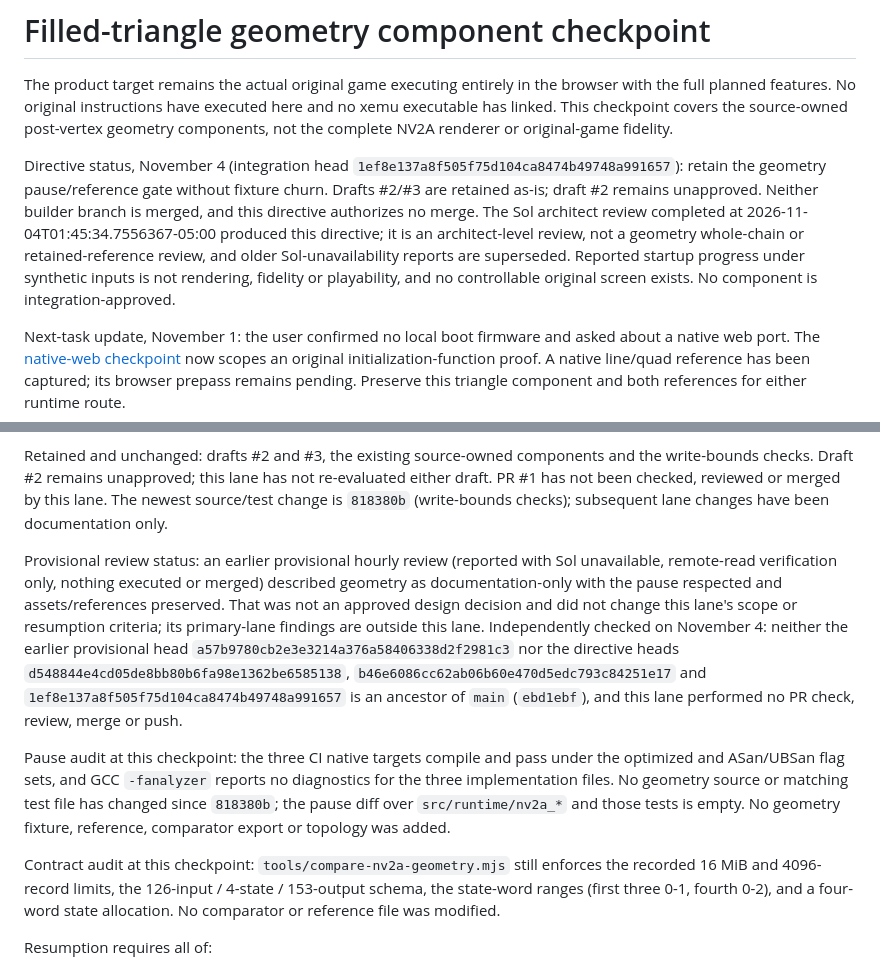
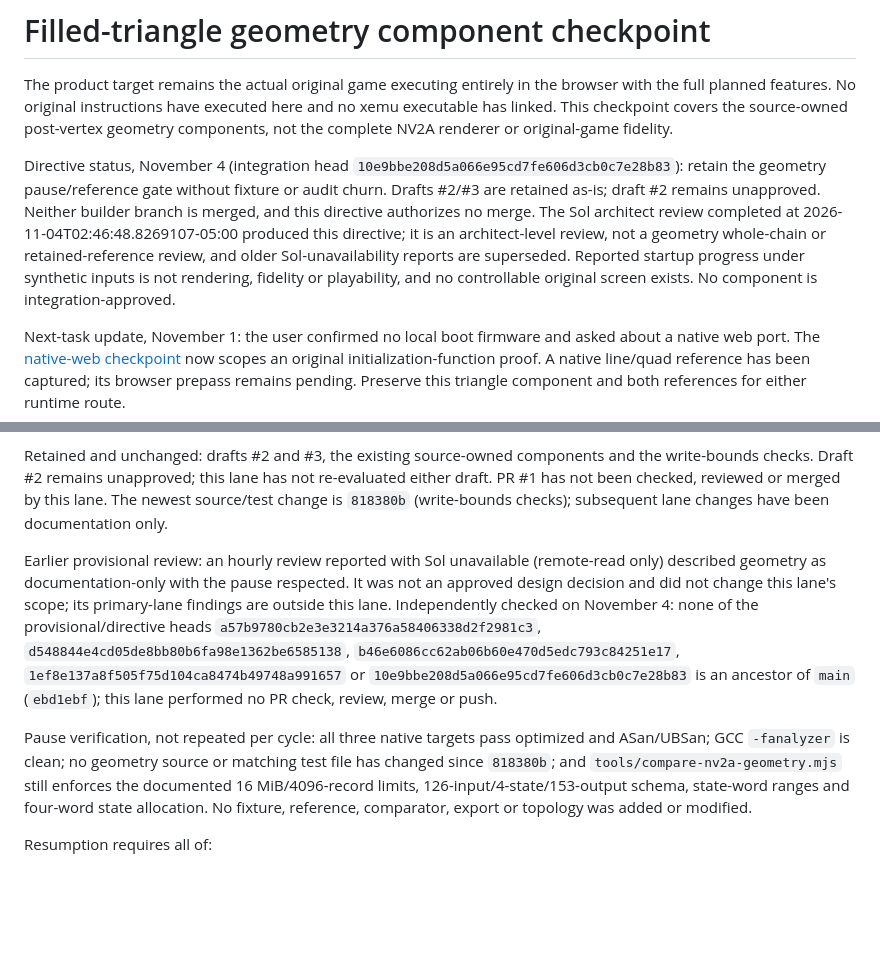
Before and after one commit to Jdiller-86/fuzion-frenzy-web-port, a Markdown page: docs/NV2A_GEOMETRY_CHECKPOINT.md, 2 parts joined by grey strips. Rendered like a GitHub page; blank space fills up the shorter version.

Commit message:
Consolidate geometry pause verification for the newest directive
Update the checkpoint to integration head 10e9bbe and the 2026-11-04 architect review time, retaining the pause/reference gate without fixture or audit churn. Replace the accumulated per-cycle audit prose with one stable pause-verification paragraph: the comparator contract, clean -fanalyzer run, optimized and sanitizer passes, and the empty geometry source/test diff since 818380b are recorded once instead of re-audited every cycle. Independently confirm 10e9bbe and the earlier provisional/directive heads are outside main (ebd1ebf). Documentation only; no geometry source, matching test, fixture, reference, comparator or topology was modified, drafts #2/#3 are unchanged, PR #1 remains untouched, and no merge is authorized or performed.

```diff
--- a/docs/NV2A_GEOMETRY_CHECKPOINT.md
+++ b/docs/NV2A_GEOMETRY_CHECKPOINT.md
@@ -2,7 +2,7 @@
 
 The product target remains the actual original game executing entirely in the browser with the full planned features. No original instructions have executed here and no xemu executable has linked. This checkpoint covers the source-owned post-vertex geometry components, not the complete NV2A renderer or original-game fidelity.
 
-Directive status, November 4 (integration head `1ef8e137a8f505f75d104ca8474b49748a991657`): retain the geometry pause/reference gate without fixture churn. Drafts #2/#3 are retained as-is; draft #2 remains unapproved. Neither builder branch is merged, and this directive authorizes no merge. The Sol architect review completed at 2026-11-04T01:45:34.7556367-05:00 produced this directive; it is an architect-level review, not a geometry whole-chain or retained-reference review, and older Sol-unavailability reports are superseded. Reported startup progress under synthetic inputs is not rendering, fidelity or playability, and no controllable original screen exists. No component is integration-approved.
+Directive status, November 4 (integration head `10e9bbe208d5a066e95cd7fe606d3cb0c7e28b83`): retain the geometry pause/reference gate without fixture or audit churn. Drafts #2/#3 are retained as-is; draft #2 remains unapproved. Neither builder branch is merged, and this directive authorizes no merge. The Sol architect review completed at 2026-11-04T02:46:48.8269107-05:00 produced this directive; it is an architect-level review, not a geometry whole-chain or retained-reference review, and older Sol-unavailability reports are superseded. Reported startup progress under synthetic inputs is not rendering, fidelity or playability, and no controllable original screen exists. No component is integration-approved.
 
 Next-task update, November 1: the user confirmed no local boot firmware and asked about a native web port. The [native-web checkpoint](NATIVE_WEB_FEASIBILITY.md) now scopes an original initialization-function proof. A native line/quad reference has been captured; its browser prepass remains pending. Preserve this triangle component and both references for either runtime route.
 
@@ -185,11 +185,9 @@ Per the current directive the lane is paused for:
 
 Retained and unchanged: drafts #2 and #3, the existing source-owned components and the write-bounds checks. Draft #2 remains unapproved; this lane has not re-evaluated either draft. PR #1 has not been checked, reviewed or merged by this lane. The newest source/test change is `818380b` (write-bounds checks); subsequent lane changes have been documentation only.
 
-Provisional review status: an earlier provisional hourly review (reported with Sol unavailable, remote-read verification only, nothing executed or merged) described geometry as documentation-only with the pause respected and assets/references preserved. That was not an approved design decision and did not change this lane's scope or resumption criteria; its primary-lane findings are outside this lane. Independently checked on November 4: neither the earlier provisional head `a57b9780cb2e3e3214a376a58406338d2f2981c3` nor the directive heads `d548844e4cd05de8bb80b6fa98e1362be6585138`, `b46e6086cc62ab06b60e470d5edc793c84251e17` and `1ef8e137a8f505f75d104ca8474b49748a991657` is an ancestor of `main` (`ebd1ebf`), and this lane performed no PR check, review, merge or push.
+Earlier provisional review: an hourly review reported with Sol unavailable (remote-read only) described geometry as documentation-only with the pause respected. It was not an approved design decision and did not change this lane's scope; its primary-lane findings are outside this lane. Independently checked on November 4: none of the provisional/directive heads `a57b9780cb2e3e3214a376a58406338d2f2981c3`, `d548844e4cd05de8bb80b6fa98e1362be6585138`, `b46e6086cc62ab06b60e470d5edc793c84251e17`, `1ef8e137a8f505f75d104ca8474b49748a991657` or `10e9bbe208d5a066e95cd7fe606d3cb0c7e28b83` is an ancestor of `main` (`ebd1ebf`); this lane performed no PR check, review, merge or push.
 
-Pause audit at this checkpoint: the three CI native targets compile and pass under the optimized and ASan/UBSan flag sets, and GCC `-fanalyzer` reports no diagnostics for the three implementation files. No geometry source or matching test file has changed since `818380b`; the pause diff over `src/runtime/nv2a_*` and those tests is empty. No geometry fixture, reference, comparator export or topology was added.
-
-Contract audit at this checkpoint: `tools/compare-nv2a-geometry.mjs` still enforces the recorded 16 MiB and 4096-record limits, the 126-input / 4-state / 153-output schema, the state-word ranges (first three 0-1, fourth 0-2), and a four-word state allocation. No comparator or reference file was modified.
+Pause verification, not repeated per cycle: all three native targets pass optimized and ASan/UBSan; GCC `-fanalyzer` is clean; no geometry source or matching test file has changed since `818380b`; and `tools/compare-nv2a-geometry.mjs` still enforces the documented 16 MiB/4096-record limits, 126-input/4-state/153-output schema, state-word ranges and four-word state allocation. No fixture, reference, comparator, export or topology was added or modified.
 
 Resumption requires all of:
 
```
